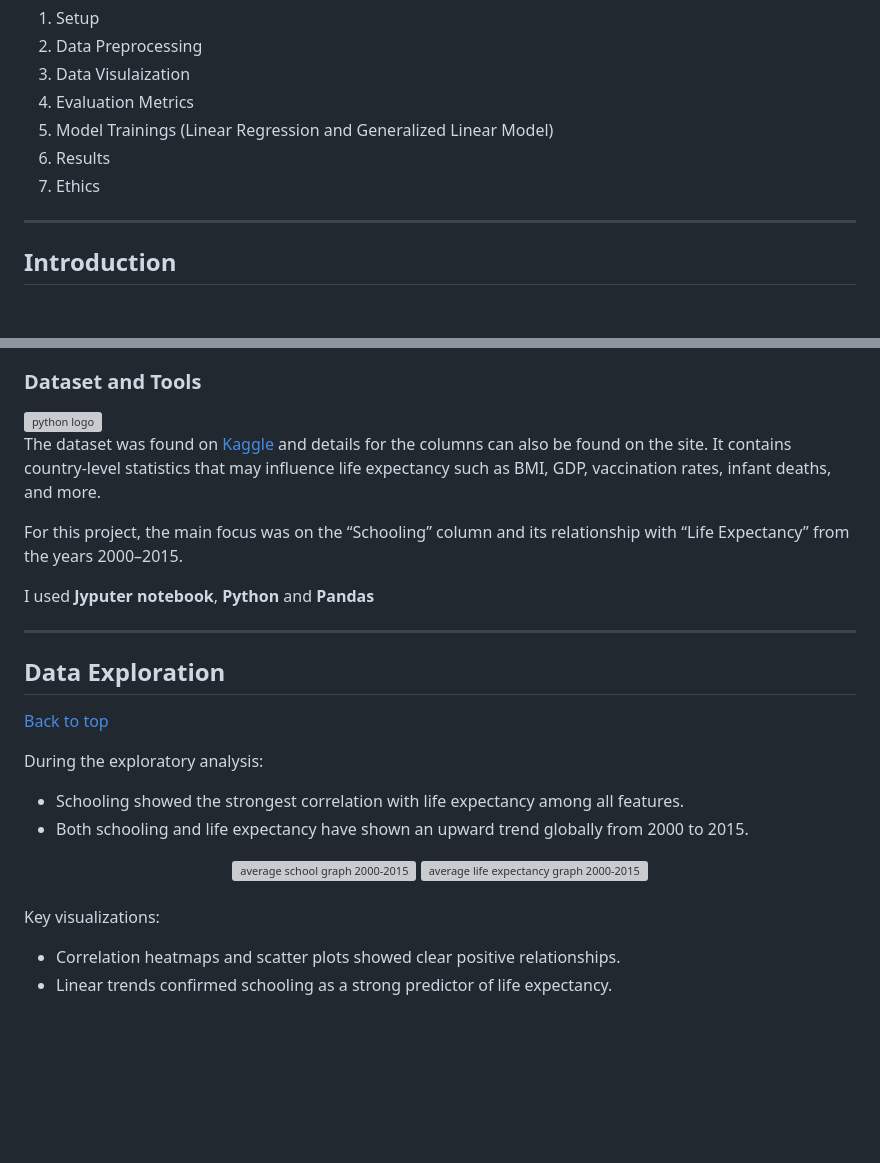
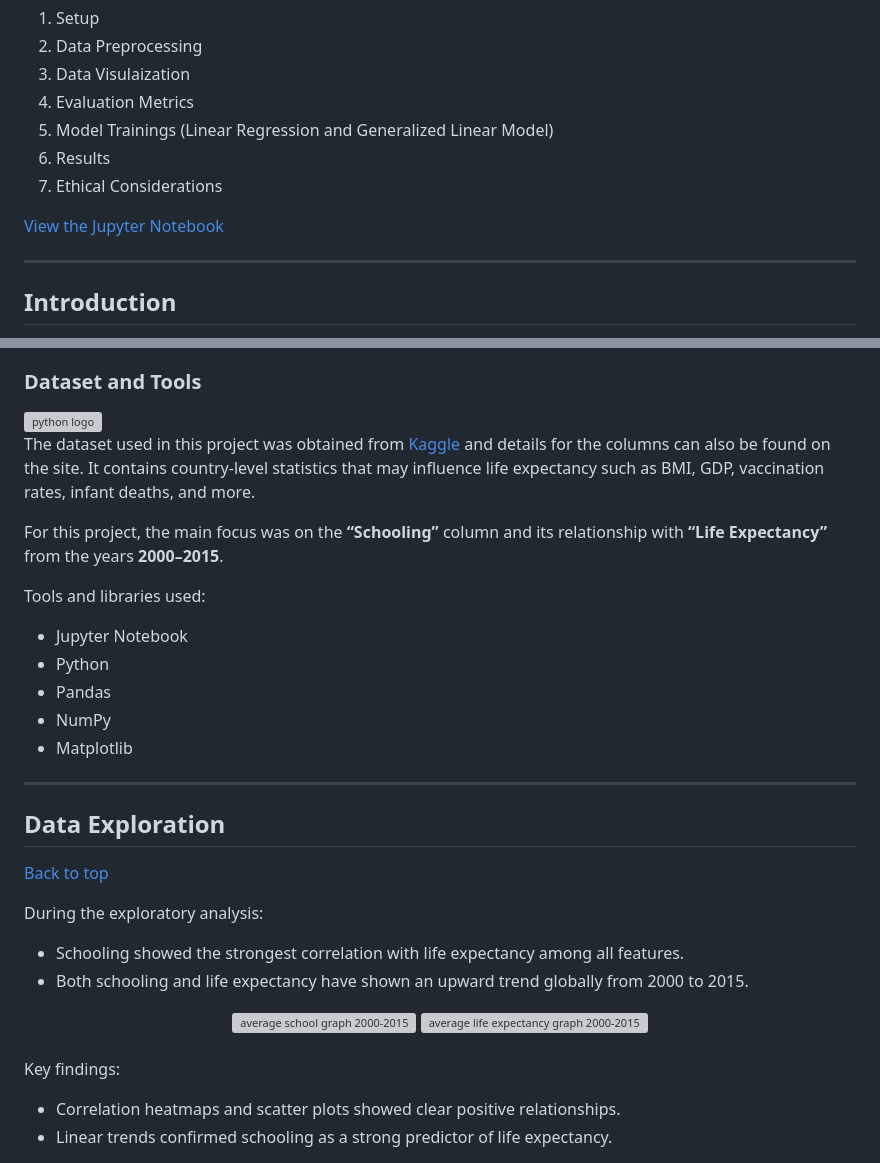
Before and after one commit to JennyYu2/Projects, a Markdown page: Data Analysis/README.md, 2 parts joined by grey strips. Rendered like a GitHub page; blank space fills up the shorter version; grey boxes are pictures that could not be loaded.

```diff
--- a/Data Analysis/README.md
+++ b/Data Analysis/README.md
@@ -30,7 +30,9 @@
 4. Evaluation Metrics
 5. Model Trainings (Linear Regression and Generalized Linear Model)
 6. Results
-7. Ethics
+7. Ethical Considerations
+
+[View the Jupyter Notebook](data%20analysis/Exploratory%20Data%20%20Analysis.ipynb)
 
 ---
 
@@ -48,11 +50,16 @@ Understanding these relationships can reveal how education impacts public health
 ### Dataset and Tools
 <img src="data%20analysis/images/python.png" alt="python logo" width="80" height="80">
 
-The dataset was found on [Kaggle](https://www.kaggle.com/datasets/amirhosseinmirzaie/countries-life-expectancy) and details for the columns can also be found on the site. It contains country-level statistics that may influence life expectancy such as BMI, GDP, vaccination rates, infant deaths, and more.
+The dataset used in this project was obtained from [Kaggle](https://www.kaggle.com/datasets/amirhosseinmirzaie/countries-life-expectancy) and details for the columns can also be found on the site. It contains country-level statistics that may influence life expectancy such as BMI, GDP, vaccination rates, infant deaths, and more.
 
-For this project, the main focus was on the “Schooling” column and its relationship with “Life Expectancy” from the years 2000–2015.
+For this project, the main focus was on the **“Schooling”** column and its relationship with **“Life Expectancy”** from the years **2000–2015**.
 
-I used **Jyputer notebook**, **Python** and **Pandas**
+Tools and libraries used:
+  - Jupyter Notebook
+  - Python
+  - Pandas
+  - NumPy
+  - Matplotlib
 
 ---
 
@@ -69,7 +76,7 @@ During the exploratory analysis:
 
 <br>
 
-Key visualizations:
+Key findings:
   - Correlation heatmaps and scatter plots showed clear positive relationships.
   - Linear trends confirmed schooling as a strong predictor of life expectancy.
 <div align="center">
```
Also changed, not shown: other parts of Data Analysis/README.md (+3 -3 lines).
